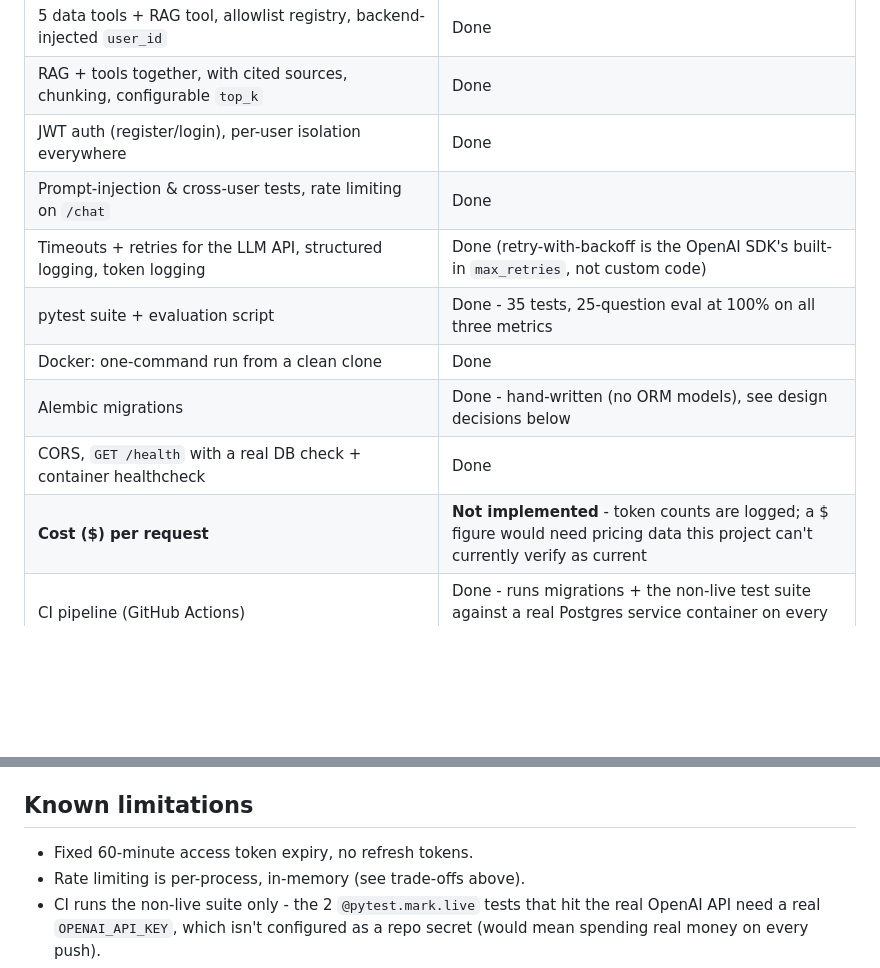
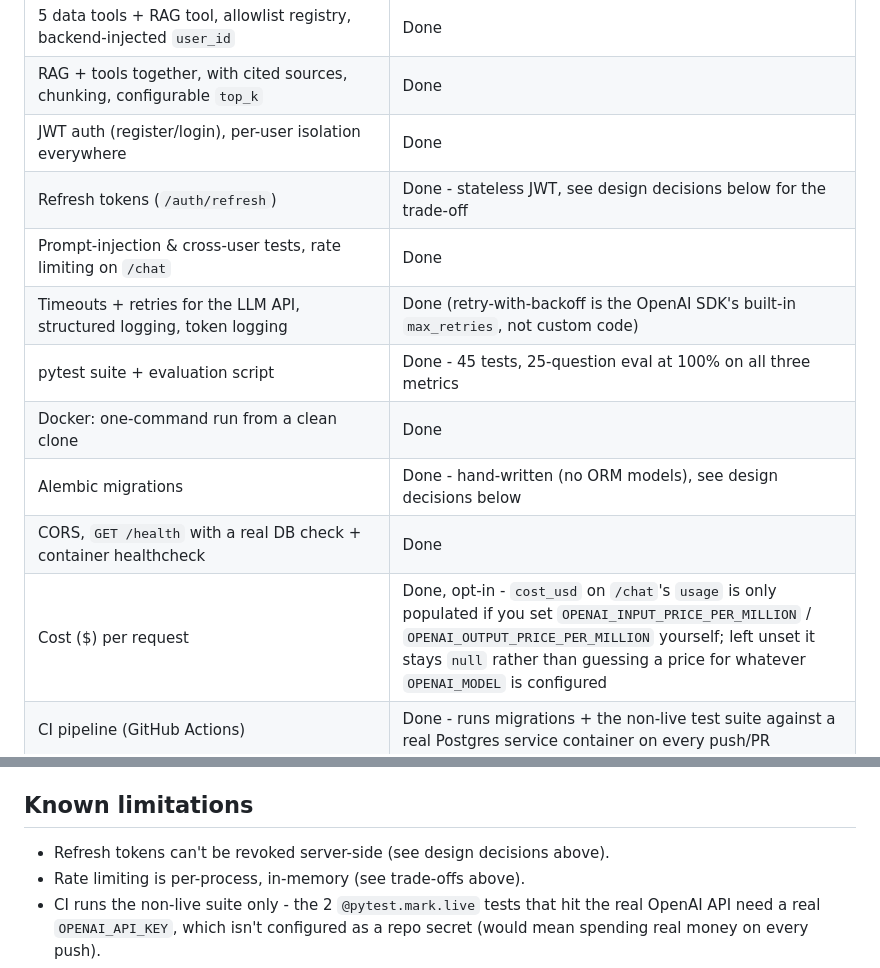
Before and after one commit to maxprogerit/miniFinancialAI, a Markdown page: README.md, 2 parts joined by grey strips. GitHub-like rendering; blank space fills up the shorter version.

```diff
--- a/README.md
+++ b/README.md
@@ -62,13 +62,14 @@ what makes the response structured rather than free text.
 | 5 data tools + RAG tool, allowlist registry, backend-injected `user_id` | Done |
 | RAG + tools together, with cited sources, chunking, configurable `top_k` | Done |
 | JWT auth (register/login), per-user isolation everywhere | Done |
+| Refresh tokens (`/auth/refresh`) | Done - stateless JWT, see design decisions below for the trade-off |
 | Prompt-injection & cross-user tests, rate limiting on `/chat` | Done |
 | Timeouts + retries for the LLM API, structured logging, token logging | Done (retry-with-backoff is the OpenAI SDK's built-in `max_retries`, not custom code) |
-| pytest suite + evaluation script | Done - 35 tests, 25-question eval at 100% on all three metrics |
+| pytest suite + evaluation script | Done - 45 tests, 25-question eval at 100% on all three metrics |
 | Docker: one-command run from a clean clone | Done |
 | Alembic migrations | Done - hand-written (no ORM models), see design decisions below |
 | CORS, `GET /health` with a real DB check + container healthcheck | Done |
-| **Cost ($) per request** | **Not implemented** - token counts are logged; a $ figure would need pricing data this project can't currently verify as current |
+| Cost ($) per request | Done, opt-in - `cost_usd` on `/chat`'s `usage` is only populated if you set `OPENAI_INPUT_PRICE_PER_MILLION` / `OPENAI_OUTPUT_PRICE_PER_MILLION` yourself; left unset it stays `null` rather than guessing a price for whatever `OPENAI_MODEL` is configured |
 | CI pipeline (GitHub Actions) | Done - runs migrations + the non-live test suite against a real Postgres service container on every push/PR |
 | Frontend | Done - plain HTML/CSS/JS served by FastAPI itself at `/`, no build step |
 | Swagger screenshots | **Not included** - no browser-automation tool was available while writing this; the live docs at `/docs` are the real artifact |
@@ -256,7 +283,7 @@ the same way `/chat` is called here.
 
 ## Known limitations
 
-- Fixed 60-minute access token expiry, no refresh tokens.
+- Refresh tokens can't be revoked server-side (see design decisions above).
 - Rate limiting is per-process, in-memory (see trade-offs above).
 - CI runs the non-live suite only - the 2 `@pytest.mark.live` tests that
   hit the real OpenAI API need a real `OPENAI_API_KEY`, which isn't
```
Also changed, not shown: other parts of README.md (+34 -8 lines), docs/screenshots/chat.png (added), docs/screenshots/documents.png (added), docs/screenshots/login.png (added), docs/screenshots/transactions.png (added), 12 other files.
